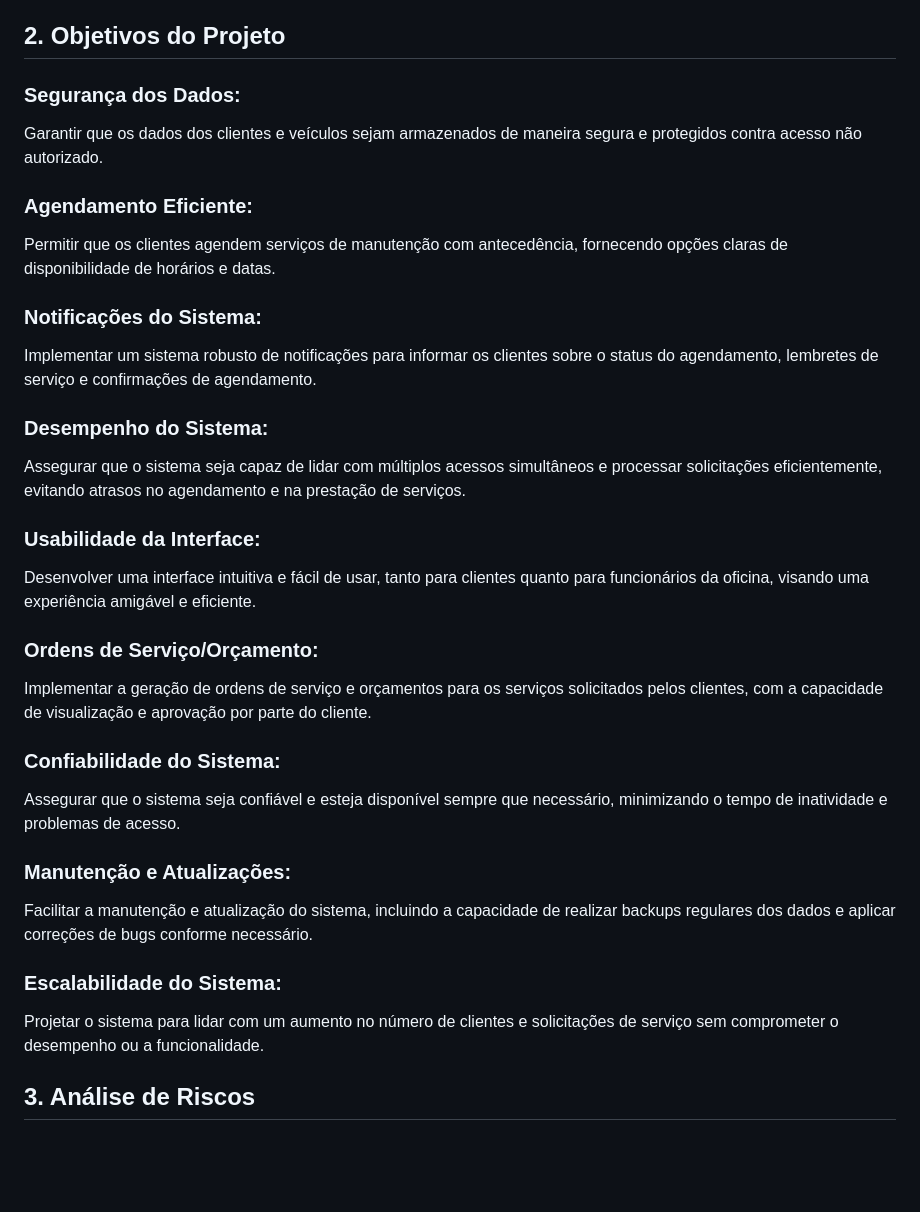
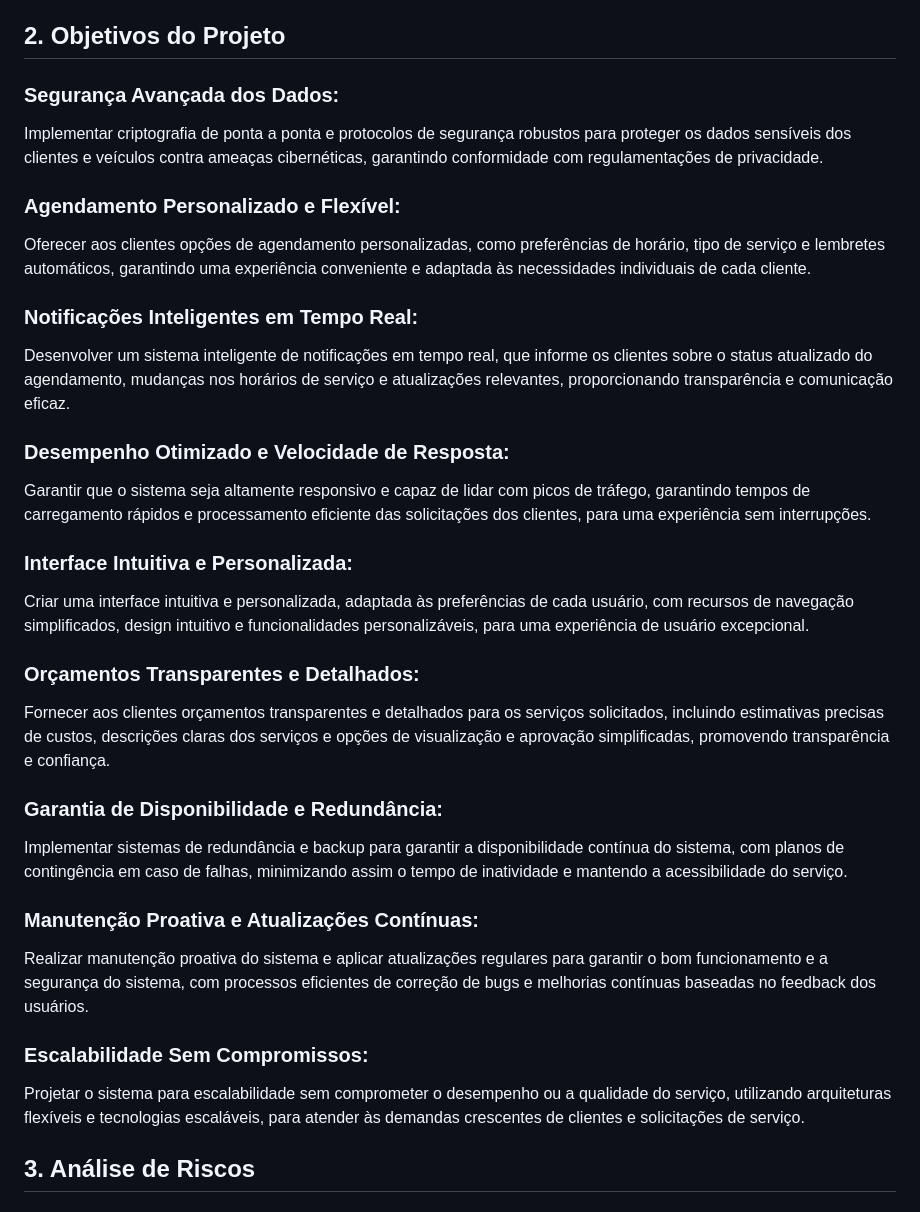
Before and after one commit to SENAISP-Unid601-Projetos/MyAuto, a Markdown page: README.md, the part around the change. Rendered like a GitHub page; blank space fills up the shorter version.

```diff
--- a/README.md
+++ b/README.md
@@ -18,32 +18,33 @@ Queremos que você agende serviços pelo app, não só a troca de óleo, mas tam
 
 ## 2. Objetivos do Projeto
 
-### Segurança dos Dados:
-Garantir que os dados dos clientes e veículos sejam armazenados de maneira segura e protegidos contra acesso não autorizado.
+### Segurança Avançada dos Dados:
+Implementar criptografia de ponta a ponta e protocolos de segurança robustos para proteger os dados sensíveis dos clientes e veículos contra ameaças cibernéticas, garantindo conformidade com regulamentações de privacidade.
 
-### Agendamento Eficiente:
-Permitir que os clientes agendem serviços de manutenção com antecedência, fornecendo opções claras de disponibilidade de horários e datas.
+### Agendamento Personalizado e Flexível:
+Oferecer aos clientes opções de agendamento personalizadas, como preferências de horário, tipo de serviço e lembretes automáticos, garantindo uma experiência conveniente e adaptada às necessidades individuais de cada cliente.
 
-### Notificações do Sistema:
-Implementar um sistema robusto de notificações para informar os clientes sobre o status do agendamento, lembretes de serviço e confirmações de agendamento.
+### Notificações Inteligentes em Tempo Real:
+Desenvolver um sistema inteligente de notificações em tempo real, que informe os clientes sobre o status atualizado do agendamento, mudanças nos horários de serviço e atualizações relevantes, proporcionando transparência e comunicação eficaz.
 
-### Desempenho do Sistema:
-Assegurar que o sistema seja capaz de lidar com múltiplos acessos simultâneos e processar solicitações eficientemente, evitando atrasos no agendamento e na prestação de serviços.
+### Desempenho Otimizado e Velocidade de Resposta:
+Garantir que o sistema seja altamente responsivo e capaz de lidar com picos de tráfego, garantindo tempos de carregamento rápidos e processamento eficiente das solicitações dos clientes, para uma experiência sem interrupções.
 
-### Usabilidade da Interface:
-Desenvolver uma interface intuitiva e fácil de usar, tanto para clientes quanto para funcionários da oficina, visando uma experiência amigável e eficiente.
+### Interface Intuitiva e Personalizada:
+Criar uma interface intuitiva e personalizada, adaptada às preferências de cada usuário, com recursos de navegação simplificados, design intuitivo e funcionalidades personalizáveis, para uma experiência de usuário excepcional.
 
-### Ordens de Serviço/Orçamento:
-Implementar a geração de ordens de serviço e orçamentos para os serviços solicitados pelos clientes, com a capacidade de visualização e aprovação por parte do cliente.
+### Orçamentos Transparentes e Detalhados:
+Fornecer aos clientes orçamentos transparentes e detalhados para os serviços solicitados, incluindo estimativas precisas de custos, descrições claras dos serviços e opções de visualização e aprovação simplificadas, promovendo transparência e confiança.
 
-### Confiabilidade do Sistema:
-Assegurar que o sistema seja confiável e esteja disponível sempre que necessário, minimizando o tempo de inatividade e problemas de acesso.
+### Garantia de Disponibilidade e Redundância:
+Implementar sistemas de redundância e backup para garantir a disponibilidade contínua do sistema, com planos de contingência em caso de falhas, minimizando assim o tempo de inatividade e mantendo a acessibilidade do serviço.
 
-### Manutenção e Atualizações:
-Facilitar a manutenção e atualização do sistema, incluindo a capacidade de realizar backups regulares dos dados e aplicar correções de bugs conforme necessário.
+### Manutenção Proativa e Atualizações Contínuas:
+Realizar manutenção proativa do sistema e aplicar atualizações regulares para garantir o bom funcionamento e a segurança do sistema, com processos eficientes de correção de bugs e melhorias contínuas baseadas no feedback dos usuários.
 
-### Escalabilidade do Sistema:
-Projetar o sistema para lidar com um aumento no número de clientes e solicitações de serviço sem comprometer o desempenho ou a funcionalidade.
+### Escalabilidade Sem Compromissos:
+Projetar o sistema para escalabilidade sem comprometer o desempenho ou a qualidade do serviço, utilizando arquiteturas flexíveis e tecnologias escaláveis, para atender às demandas crescentes de clientes e solicitações de serviço.
+
 
 
 ## 3. Análise de Riscos
```
